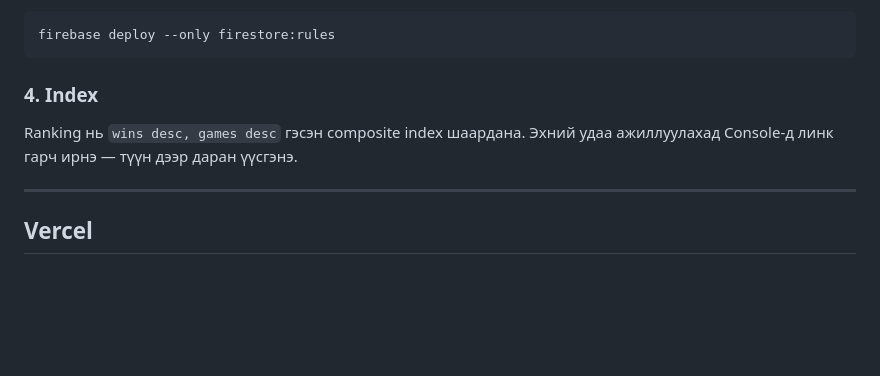
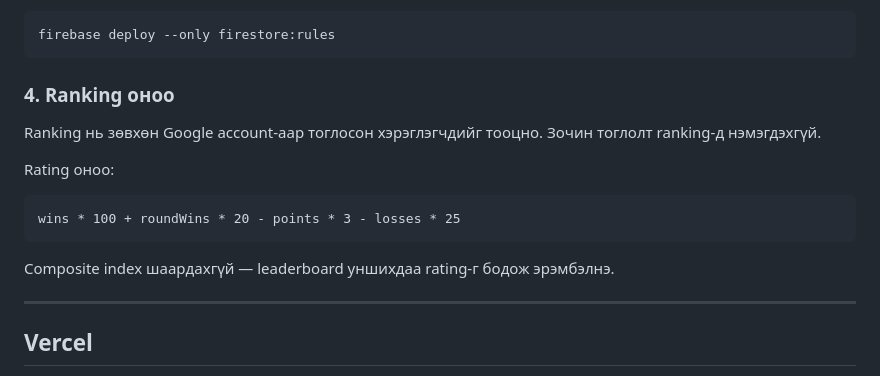
Before and after one commit to Taku20200824/13, a Markdown page: README.md, the part around the change. GitHub-like rendering; blank space fills up the shorter version.

Commit message:
Document rating leaderboard formula

````diff
--- a/README.md
+++ b/README.md
@@ -93,10 +93,18 @@ Firebase Console → ⚙ **Project settings** → **Your apps** → Web app до
 firebase deploy --only firestore:rules
 ```
 
-### 4. Index
+### 4. Ranking оноо
 
-Ranking нь `wins desc, games desc` гэсэн composite index шаардана. Эхний удаа
-ажиллуулахад Console-д линк гарч ирнэ — түүн дээр даран үүсгэнэ.
+Ranking нь зөвхөн Google account-аар тоглосон хэрэглэгчдийг тооцно. Зочин тоглолт
+ranking-д нэмэгдэхгүй.
+
+Rating оноо:
+
+```text
+wins * 100 + roundWins * 20 - points * 3 - losses * 25
+```
+
+Composite index шаардахгүй — leaderboard уншихдаа rating-г бодож эрэмбэлнэ.
 
 ---
 
````
